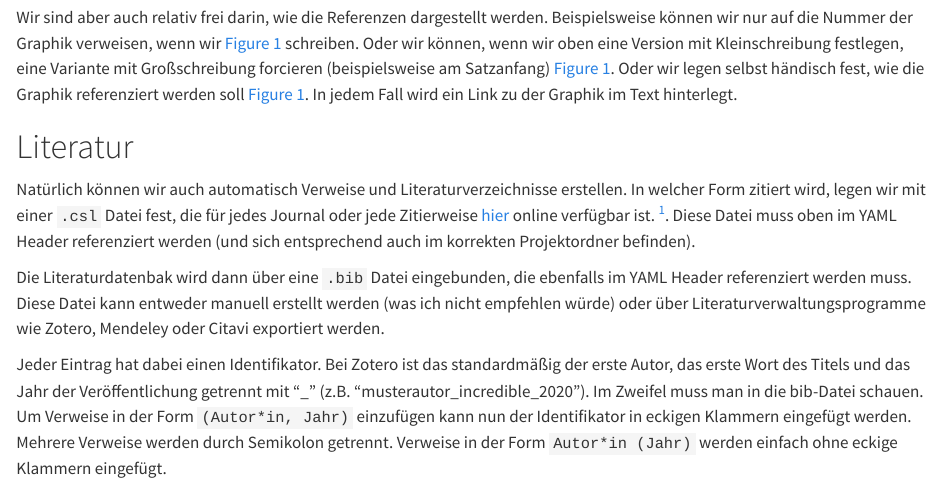
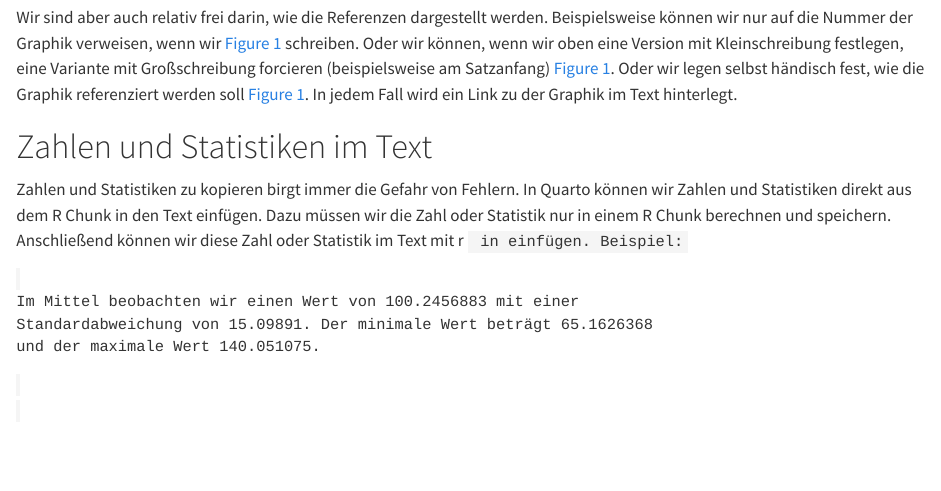
Before and after one commit to Peer-Kessler/quarto_example_ls_health, a Quarto document (document.qmd): the page in a window 1100 px wide, from 2210 px down. Rendered offline with R 4.5, knitr and Pandoc in place of Quarto, with nearby package versions; drawn as R Markdown's standard HTML page in place of the format the file asks for; code that draws random numbers runs with fixed seeds of ours; a font, style sheet, LaTeX package, included part or bibliography that could not be used is replaced or left out.

Commit message:
add intext code

```diff
--- a/document.qmd
+++ b/document.qmd
@@ -101,6 +101,12 @@ Beispiel: In @fig-beispiel-plot ist ein einfacher Scatterplot mit simulierten Da
 
 Wir sind aber auch relativ frei darin, wie die Referenzen dargestellt werden. Beispielsweise können wir nur auf die Nummer der Graphik verweisen, wenn wir [-@fig-beispiel-plot] schreiben. Oder wir können, wenn wir oben eine Version mit Kleinschreibung festlegen, eine Variante mit Großschreibung forcieren (beispielsweise am Satzanfang) [@Fig-beispiel-plot]. Oder wir legen selbst händisch fest, wie die Graphik referenziert werden soll [Abbildung @fig-beispiel-plot]. In jedem Fall wird ein Link zu der Graphik im Text hinterlegt.
 
+# Zahlen und Statistiken im Text
+
+Zahlen und Statistiken zu kopieren birgt immer die Gefahr von Fehlern. In Quarto können wir Zahlen und Statistiken direkt aus dem R Chunk in den Text einfügen. Dazu müssen wir die Zahl oder Statistik nur in einem R Chunk berechnen und speichern. Anschließend können wir diese Zahl oder Statistik im Text mit r <code> in einfügen. Beispiel:
+
+Im Mittel beobachten wir einen Wert von `r mean(x)` mit einer Standardabweichung von `r sd(x)`. Der minimale Wert beträgt `r min(x)` und der maximale Wert `r max(x)`.
+
 # Literatur
 
 Natürlich können wir auch automatisch Verweise und Literaturverzeichnisse erstellen. In welcher Form zitiert wird, legen wir mit einer `.csl` Datei fest, die für jedes Journal oder jede Zitierweise [hier](https://editor.citationstyles.org/about/) online verfügbar ist. ^[Hier habt ich auch gleich ein Beispiel für einen Hyperlink im Text und eine Fußnote.]. Diese Datei muss oben im YAML Header referenziert werden (und sich entsprechend auch im korrekten Projektordner befinden).
```
Also changed, not shown: document_files/figure-docx/fig-beispiel-plot-1.pdf (added).
